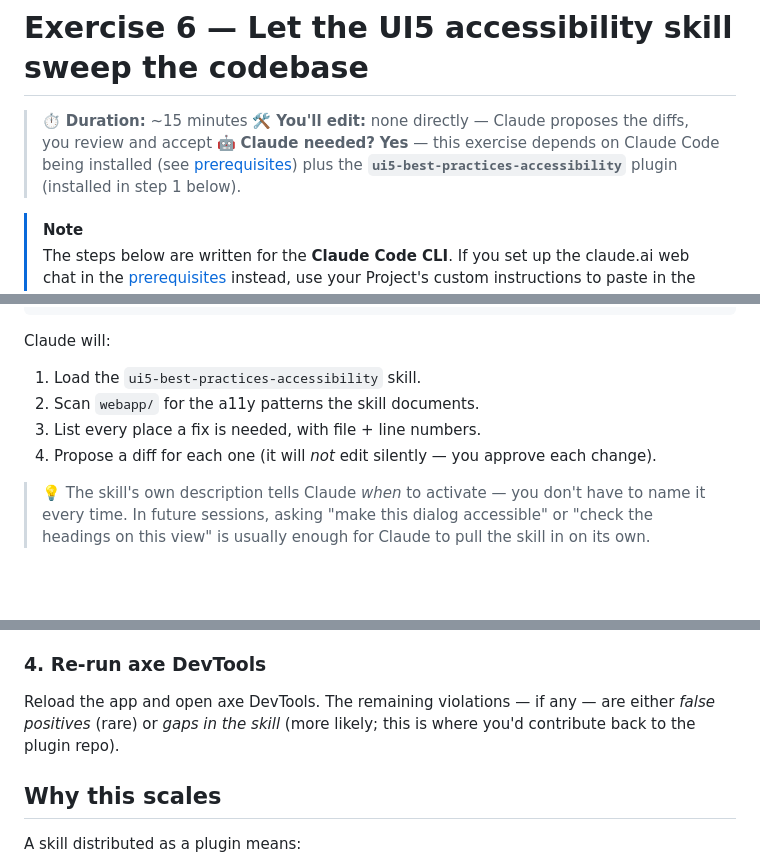
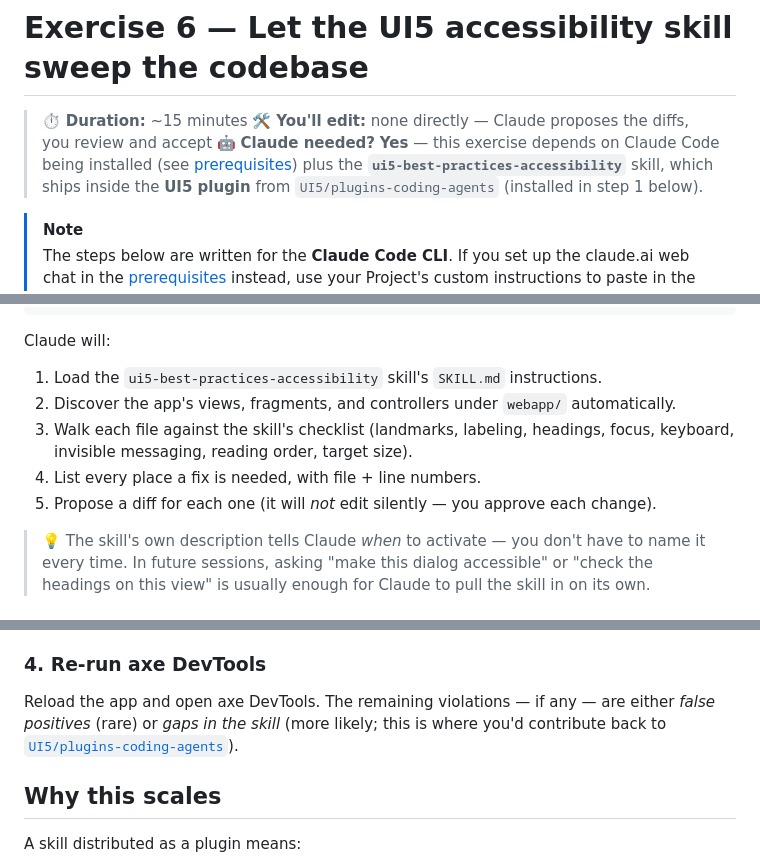
Before and after one commit to SAP-samples/ui5con-2026-a11y-hands-on, a Markdown page: hands-on-lectures/06-claude-a11y-skill.md, 3 parts joined by grey strips. Drawn GitHub-style; blank space fills up the shorter version.

```diff
--- a/hands-on-lectures/06-claude-a11y-skill.md
+++ b/hands-on-lectures/06-claude-a11y-skill.md
@@ -2,7 +2,7 @@
 
 > ⏱ **Duration:** ~15 minutes
 > 🛠 **You'll edit:** none directly — Claude proposes the diffs, you review and accept
-> 🤖 **Claude needed?** **Yes** — this exercise depends on Claude Code being installed (see [prerequisites](prerequisites.md)) plus the **`ui5-best-practices-accessibility`** plugin (installed in step 1 below).
+> 🤖 **Claude needed?** **Yes** — this exercise depends on Claude Code being installed (see [prerequisites](prerequisites.md)) plus the **`ui5-best-practices-accessibility`** skill, which ships inside the **UI5 plugin** from `UI5/plugins-coding-agents` (installed in step 1 below).
 
 > [!NOTE]
 > The steps below are written for the **Claude Code CLI**. If you set up the claude.ai web chat in the [prerequisites](prerequisites.md#step-6--set-up-claude-for-exercise-6) instead, use your Project's custom instructions to paste in the same skill guidance — a facilitator will share the paste-in text at the start of this exercise.
@@ -53,10 +69,11 @@ Use the ui5-best-practices-accessibility skill to review webapp/ and list every
 
 Claude will:
 
-1. Load the `ui5-best-practices-accessibility` skill.
-2. Scan `webapp/` for the a11y patterns the skill documents.
-3. List every place a fix is needed, with file + line numbers.
-4. Propose a diff for each one (it will *not* edit silently — you approve each change).
+1. Load the `ui5-best-practices-accessibility` skill's `SKILL.md` instructions.
+2. Discover the app's views, fragments, and controllers under `webapp/` automatically.
+3. Walk each file against the skill's checklist (landmarks, labeling, headings, focus, keyboard, invisible messaging, reading order, target size).
+4. List every place a fix is needed, with file + line numbers.
+5. Propose a diff for each one (it will *not* edit silently — you approve each change).
 
 > 💡 The skill's own description tells Claude *when* to activate — you don't have to name it every time. In future sessions, asking "make this dialog accessible" or "check the headings on this view" is usually enough for Claude to pull the skill in on its own.
 
@@ -70,7 +87,7 @@ For each proposed change:
 
 ### 4. Re-run axe DevTools
 
-Reload the app and open axe DevTools. The remaining violations — if any — are either *false positives* (rare) or *gaps in the skill* (more likely; this is where you'd contribute back to the plugin repo).
+Reload the app and open axe DevTools. The remaining violations — if any — are either *false positives* (rare) or *gaps in the skill* (more likely; this is where you'd contribute back to [`UI5/plugins-coding-agents`](https://github.com/UI5/plugins-coding-agents)).
 
 ## Why this scales
 
```
Also changed, not shown: other parts of hands-on-lectures/06-claude-a11y-skill.md (+26 -10 lines).
